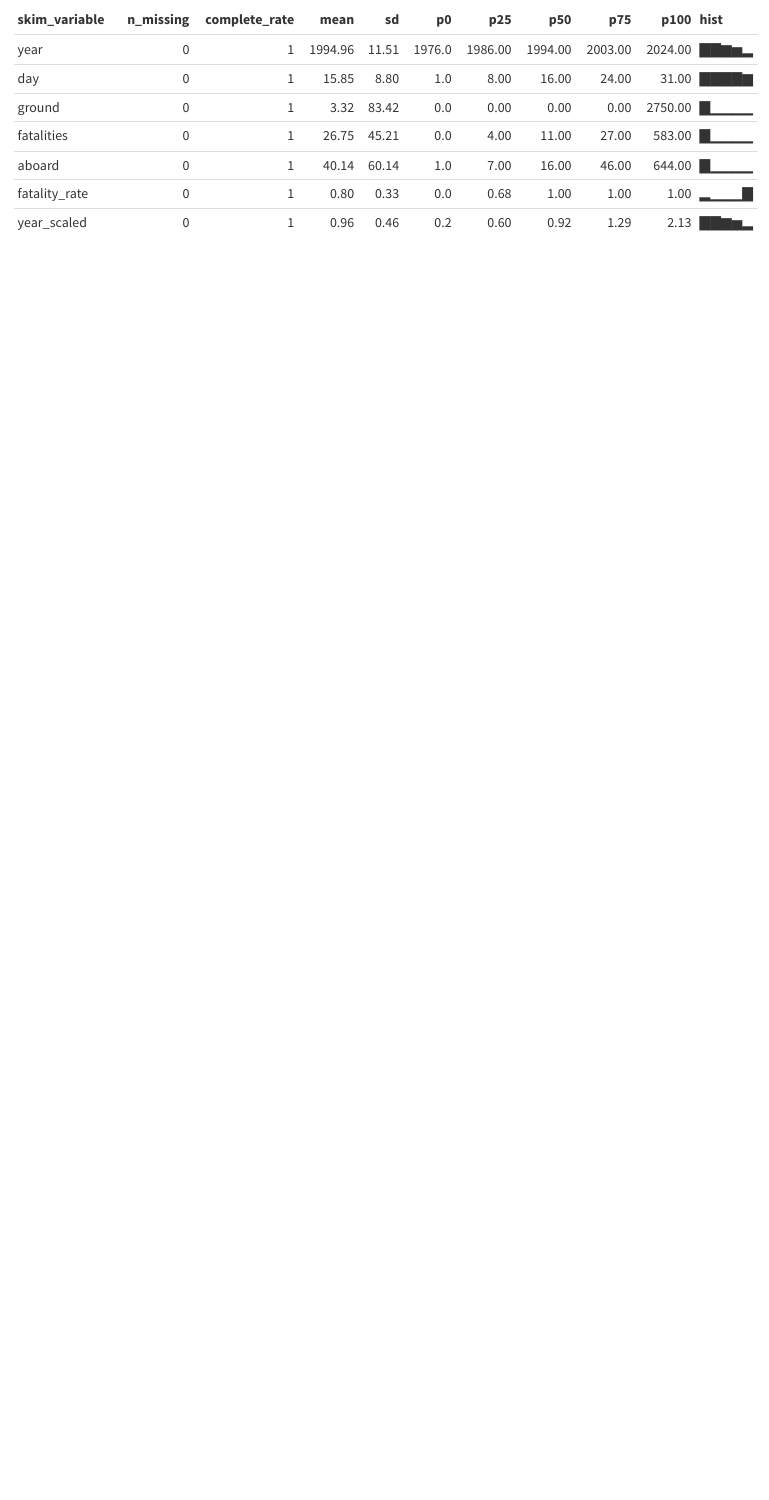
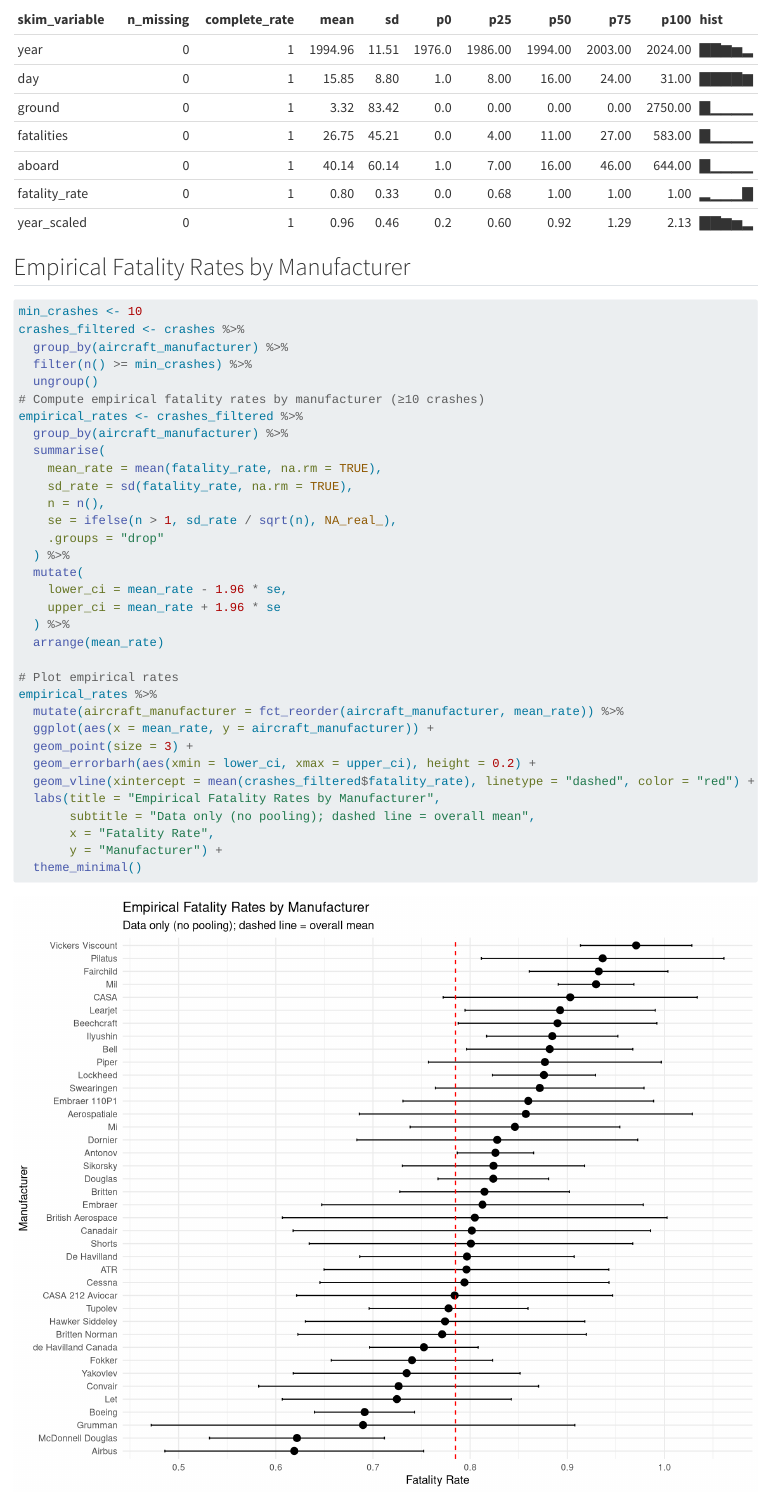
Before and after one commit to AJBogo9/bayesian-fatality-analysis, a Quarto document (subsections/_data-description.qmd): the page in a window 1100 px wide, from 3630 px down. Rendered offline with R 4.5, knitr and Pandoc in place of Quarto, with nearby package versions.

````diff
--- a/subsections/_data-description.qmd
+++ b/subsections/_data-description.qmd
@@ -173,3 +173,44 @@
   select(where(is.numeric)) %>%
   skim()
 ```
+
+## Empirical Fatality Rates by Manufacturer
+
+```{r}
+#| label: model3-empirical-rates
+#| fig-width: 10
+#| fig-height: 8
+min_crashes <- 10
+crashes_filtered <- crashes %>%
+  group_by(aircraft_manufacturer) %>%
+  filter(n() >= min_crashes) %>%
+  ungroup()
+# Compute empirical fatality rates by manufacturer (≥10 crashes)
+empirical_rates <- crashes_filtered %>%
+  group_by(aircraft_manufacturer) %>%
+  summarise(
+    mean_rate = mean(fatality_rate, na.rm = TRUE),
+    sd_rate = sd(fatality_rate, na.rm = TRUE),
+    n = n(),
+    se = ifelse(n > 1, sd_rate / sqrt(n), NA_real_),
+    .groups = "drop"
+  ) %>%
+  mutate(
+    lower_ci = mean_rate - 1.96 * se,
+    upper_ci = mean_rate + 1.96 * se
+  ) %>%
+  arrange(mean_rate)
+
+# Plot empirical rates
+empirical_rates %>%
+  mutate(aircraft_manufacturer = fct_reorder(aircraft_manufacturer, mean_rate)) %>%
+  ggplot(aes(x = mean_rate, y = aircraft_manufacturer)) +
+  geom_point(size = 3) +
+  geom_errorbarh(aes(xmin = lower_ci, xmax = upper_ci), height = 0.2) +
+  geom_vline(xintercept = mean(crashes_filtered$fatality_rate), linetype = "dashed", color = "red") +
+  labs(title = "Empirical Fatality Rates by Manufacturer",
+       subtitle = "Data only (no pooling); dashed line = overall mean",
+       x = "Fatality Rate",
+       y = "Manufacturer") +
+  theme_minimal()
+```
````
Also changed, not shown: subsections/_data-modeling.qmd (+17 -2 lines), subsections/_model-1.qmd (+0 -9 lines), subsections/_model-3.qmd (+3 -3 lines).
